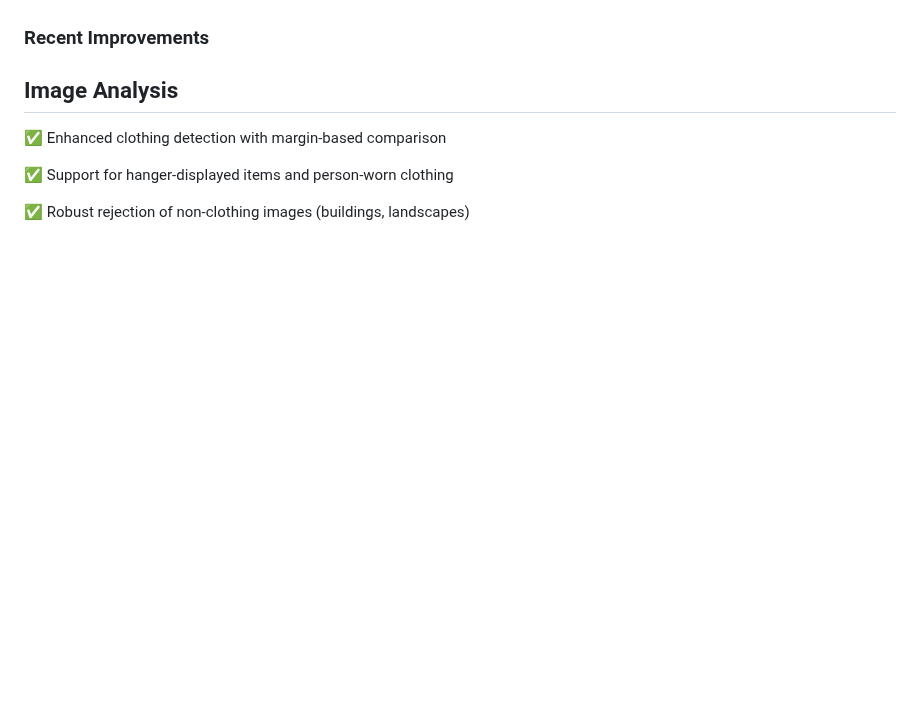
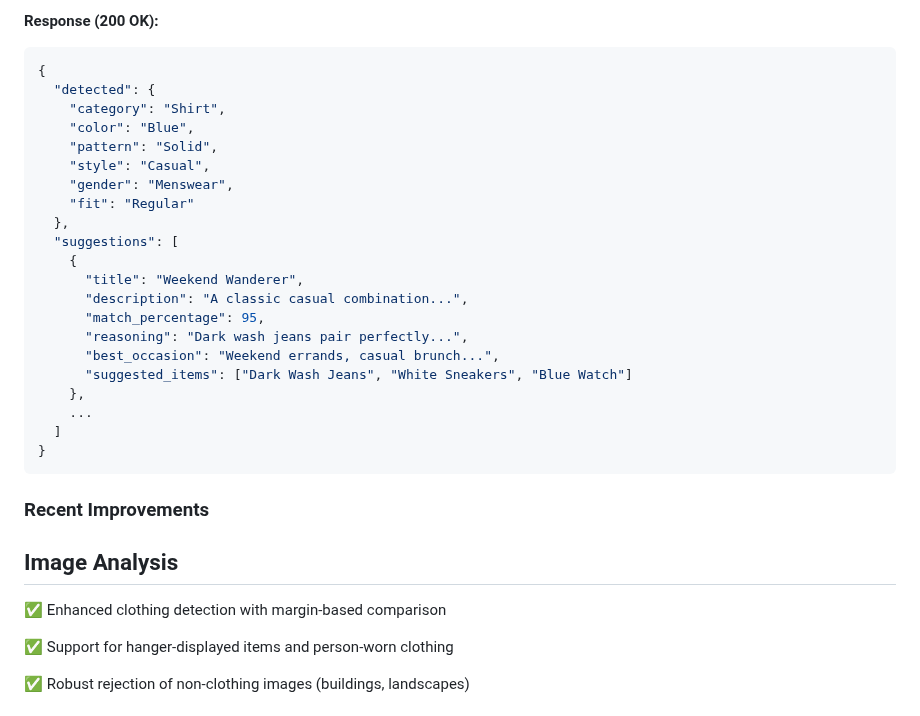
Before and after one commit to deepthisudhavedam-droid/AppliedITProject, a Markdown page: README.md, the part around one of its changes. Rendered like a GitHub page; blank space fills up the shorter version.

Commit message:
Add setup instructions, environment variables, and API endpoint documentation to README

````diff
--- a/README.md
+++ b/README.md
@@ -247,3 +331,27 @@ ai-outfit-finder/
+**Response (200 OK):**
+```json
+{
+  "detected": {
+    "category": "Shirt",
+    "color": "Blue",
+    "pattern": "Solid",
+    "style": "Casual",
+    "gender": "Menswear",
+    "fit": "Regular"
+  },
+  "suggestions": [
+    {
+      "title": "Weekend Wanderer",
+      "description": "A classic casual combination...",
+      "match_percentage": 95,
+      "reasoning": "Dark wash jeans pair perfectly...",
+      "best_occasion": "Weekend errands, casual brunch...",
+      "suggested_items": ["Dark Wash Jeans", "White Sneakers", "Blue Watch"]
+    },
+    ...
+  ]
+}
+```
 ### Recent Improvements
 
 ## Image Analysis
````
Also changed, not shown: other parts of README.md (+84 -0 lines).
